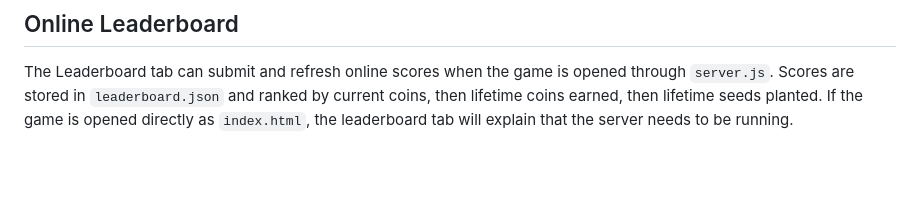
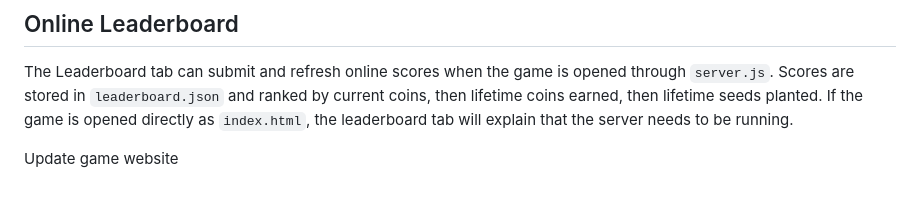
Before and after one commit to 1tzV1rg0/Grow-a-Garden, a Markdown page: README.md, the part around the change. Rendered like a GitHub page; blank space fills up the shorter version.

```diff
--- a/README.md
+++ b/README.md
@@ -87,4 +87,6 @@ The Pet Shop sells eggs that hatch into pets. Eggs are premium purchases, with t
 
 The Leaderboard tab can submit and refresh online scores when the game is opened through `server.js`. Scores are stored in `leaderboard.json` and ranked by current coins, then lifetime coins earned, then lifetime seeds planted. If the game is opened directly as `index.html`, the leaderboard tab will explain that the server needs to be running.
 
+Update game website
+
 <!-- Trigger GitHub Pages redeploy -->
```
